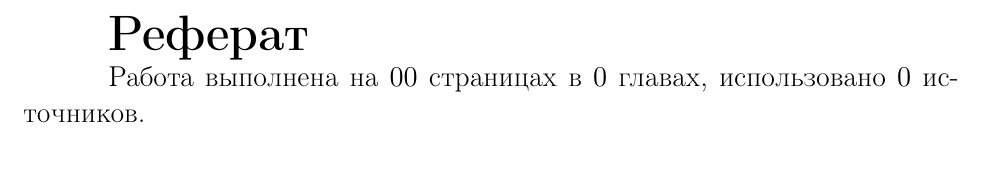
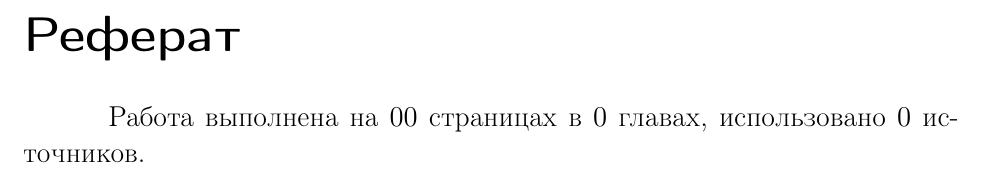
Before and after one commit to bashor/master_thesis, a LaTeX document (main.tex, which reads parts/$_ref.tex, sty/rac.sty): part of page 2 of 20, cut so that both start at the same text. Compiled offline with pdfLaTeX; a LaTeX package or settings file that is missing is left out.

Commit message:
Fixed abstarct header

```diff
--- a/parts/$_ref.tex
+++ b/parts/$_ref.tex
@@ -1,4 +1,4 @@
-{\Huge \bf Реферат}
+\startreferatpage
 
 {\Large
 Работа выполнена на $00$ страницах в $0$ главах, использовано $0$ источников.
--- a/sty/rac.sty
+++ b/sty/rac.sty
@@ -12,6 +12,7 @@
 \def\kw@APPENDIX{Приложение}
 \def\kw@CHAPTER{}
 \def\kw@CONCLUSION{Заключение}
+\def\kw@REFERAT{Реферат}
 
 \parindent=15mm
 %\listparindent=0mm
@@ -102,6 +103,11 @@
  \newpage
  \addcontentsline{toc}{chapter}{\st@CONTENTSPRECHAPTER\kw@CONCLUSION}
  \makeheading{\kw@CONCLUSION}
+}
+
+\def\startreferatpage{%
+ \newpage
+ \makeheading{\kw@REFERAT}
 }
 
 \def\startabstractpage#1#2#3{%
```
